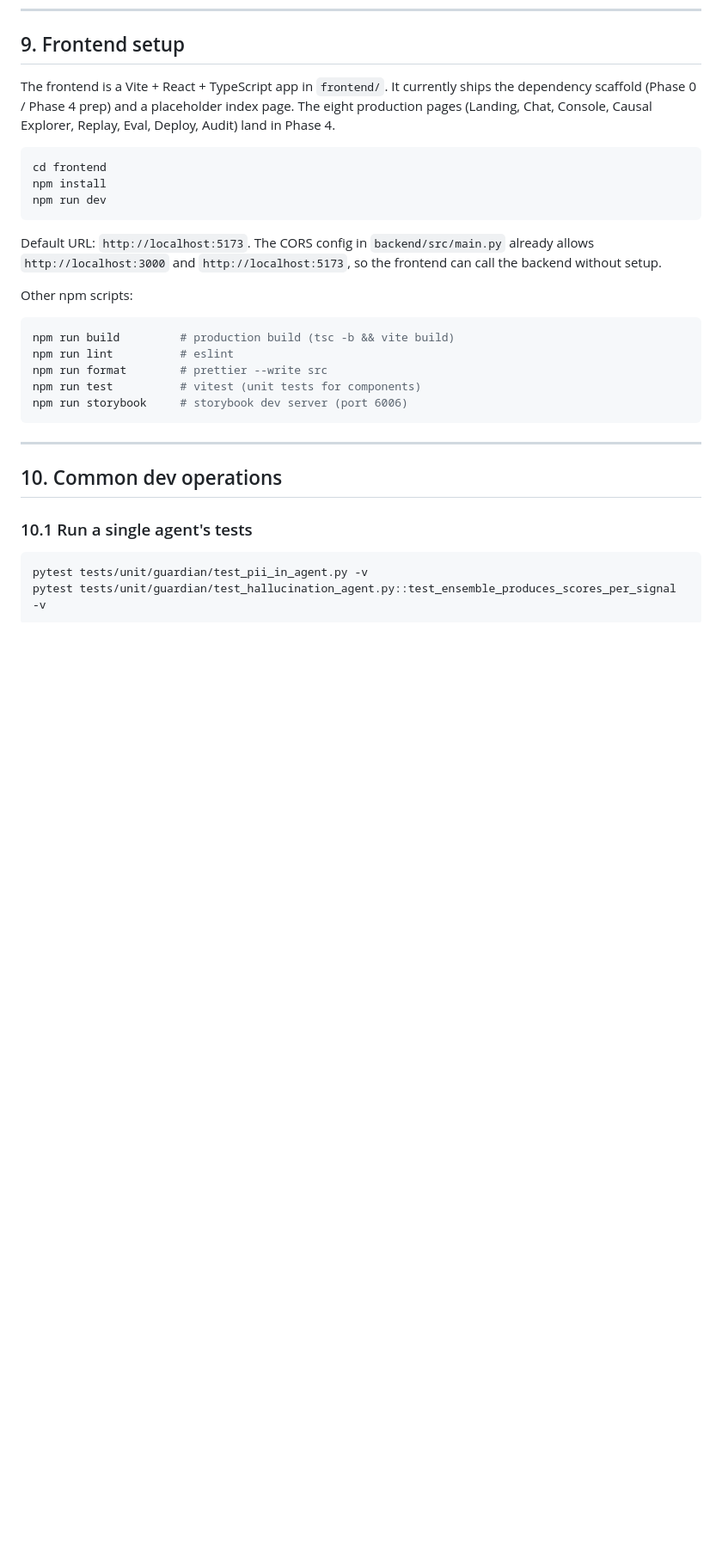
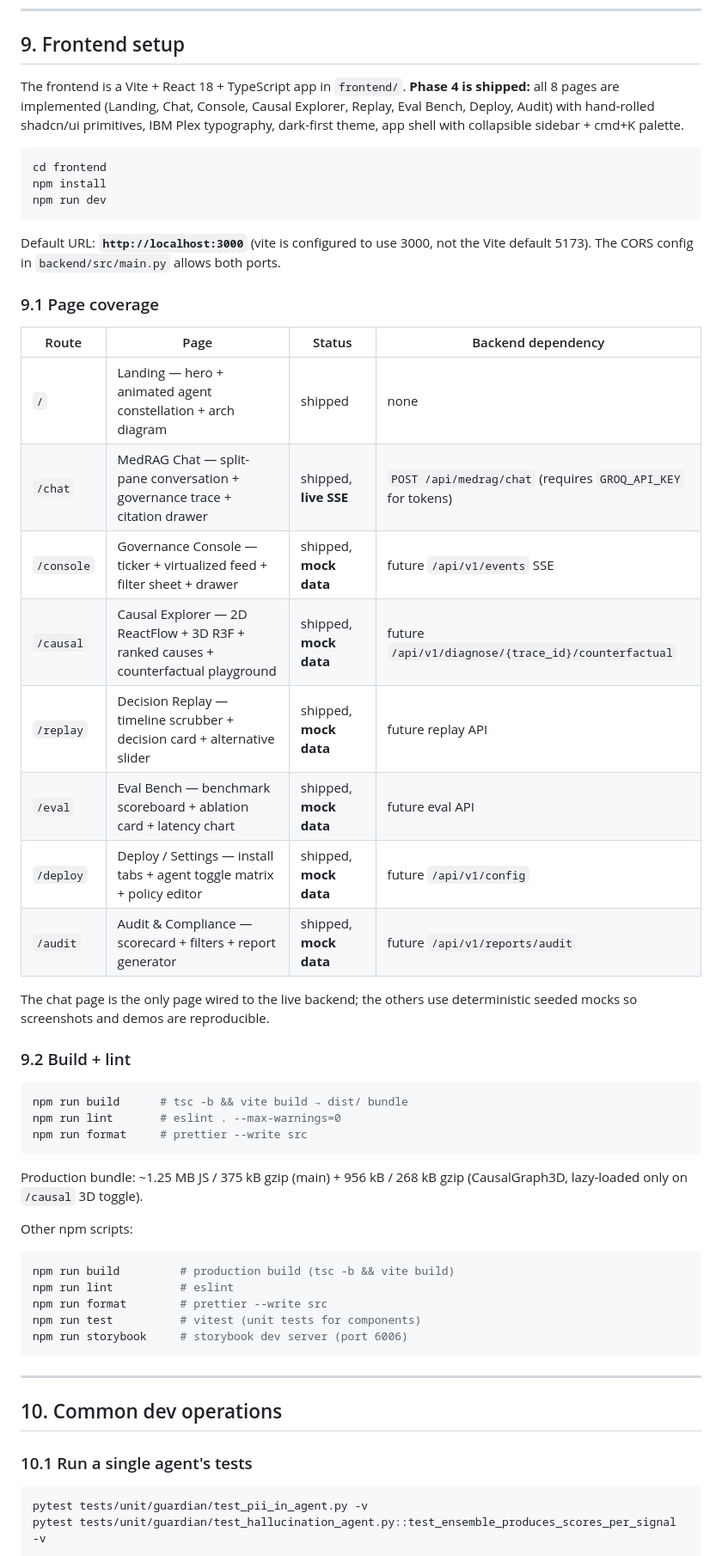
Before and after one commit to syedwam7q/guardian-ai, a Markdown page: SETUP.md, the part around one of its changes. Shown at 86% size. Drawn GitHub-style; blank space fills up the shorter version.

Commit message:
docs: update SETUP.md for Phase 4 (frontend pages, dev port 3000, build commands)

````diff
--- a/SETUP.md
+++ b/SETUP.md
@@ -386,7 +386,7 @@ On the **blocked path** (adversarial input), the sequence is `trace` → `blocke
 
 ## 9. Frontend setup
 
-The frontend is a Vite + React + TypeScript app in `frontend/`. It currently ships the dependency scaffold (Phase 0 / Phase 4 prep) and a placeholder index page. The eight production pages (Landing, Chat, Console, Causal Explorer, Replay, Eval, Deploy, Audit) land in Phase 4.
+The frontend is a Vite + React 18 + TypeScript app in `frontend/`. **Phase 4 is shipped:** all 8 pages are implemented (Landing, Chat, Console, Causal Explorer, Replay, Eval Bench, Deploy, Audit) with hand-rolled shadcn/ui primitives, IBM Plex typography, dark-first theme, app shell with collapsible sidebar + cmd+K palette.
 
 ```bash
 cd frontend
@@ -394,7 +394,32 @@ npm install
 npm run dev
 ```
 
-Default URL: `http://localhost:5173`. The CORS config in `backend/src/main.py` already allows `http://localhost:3000` and `http://localhost:5173`, so the frontend can call the backend without setup.
+Default URL: **`http://localhost:3000`** (vite is configured to use 3000, not the Vite default 5173). The CORS config in `backend/src/main.py` allows both ports.
+
+### 9.1 Page coverage
+
+| Route | Page | Status | Backend dependency |
+|---|---|---|---|
+| `/` | Landing — hero + animated agent constellation + arch diagram | shipped | none |
+| `/chat` | MedRAG Chat — split-pane conversation + governance trace + citation drawer | shipped, **live SSE** | `POST /api/medrag/chat` (requires `GROQ_API_KEY` for tokens) |
+| `/console` | Governance Console — ticker + virtualized feed + filter sheet + drawer | shipped, **mock data** | future `/api/v1/events` SSE |
+| `/causal` | Causal Explorer — 2D ReactFlow + 3D R3F + ranked causes + counterfactual playground | shipped, **mock data** | future `/api/v1/diagnose/{trace_id}/counterfactual` |
+| `/replay` | Decision Replay — timeline scrubber + decision card + alternative slider | shipped, **mock data** | future replay API |
+| `/eval` | Eval Bench — benchmark scoreboard + ablation card + latency chart | shipped, **mock data** | future eval API |
+| `/deploy` | Deploy / Settings — install tabs + agent toggle matrix + policy editor | shipped, **mock data** | future `/api/v1/config` |
+| `/audit` | Audit & Compliance — scorecard + filters + report generator | shipped, **mock data** | future `/api/v1/reports/audit` |
+
+The chat page is the only page wired to the live backend; the others use deterministic seeded mocks so screenshots and demos are reproducible.
+
+### 9.2 Build + lint
+
+```bash
+npm run build      # tsc -b && vite build → dist/ bundle
+npm run lint       # eslint . --max-warnings=0
+npm run format     # prettier --write src
+```
+
+Production bundle: ~1.25 MB JS / 375 kB gzip (main) + 956 kB / 268 kB gzip (CausalGraph3D, lazy-loaded only on `/causal` 3D toggle).
 
 Other npm scripts:
 
````
Also changed, not shown: other parts of SETUP.md (+3 -2 lines).
